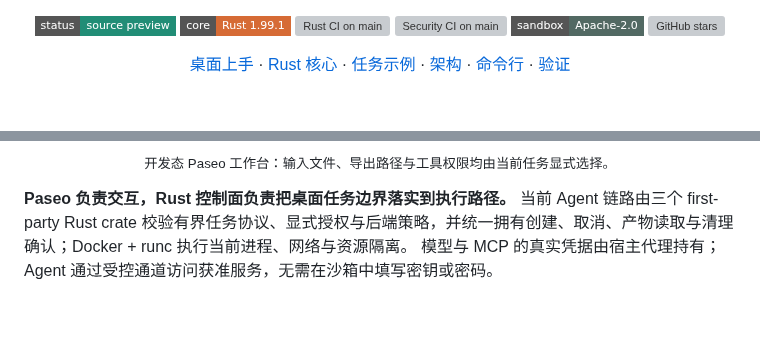
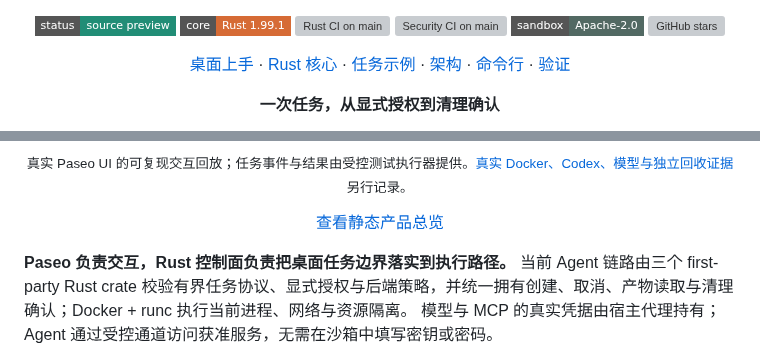
Before and after one commit to BizerNotNull/circus, a Markdown page: README.md, 2 parts joined by grey strips. Drawn GitHub-style; badges without logos; blank space fills up the shorter version; grey boxes are pictures that could not be loaded.

Commit message:
docs(readme): 增加 Paseo 安全任务交互动画 (#50)
* docs(readme): 增加安全任务交互动画

* fix(ci): 修复 checkout 前的工作目录

* fix(ci): 固定 Playwright 的 Ubuntu 版本

```diff
--- a/README.md
+++ b/README.md
@@ -30,4 +30,6 @@
   <a href="circus-sandbox/docs/secure-desktop-verification.md">验证</a>
 </p>
 
+<p align="center"><strong>一次任务，从显式授权到清理确认</strong></p>
+
 <p align="center">
@@ -35,6 +41,8 @@
 </p>
 
-<p align="center"><sub>开发态 Paseo 工作台：输入文件、导出路径与工具权限均由当前任务显式选择。</sub></p>
+<p align="center"><sub>真实 Paseo UI 的可复现交互回放；任务事件与结果由受控测试执行器提供。<a href="circus-sandbox/docs/secure-desktop-verification.md">真实 Docker、Codex、模型与独立回收证据</a>另行记录。</sub></p>
+
+<p align="center"><a href="docs/assets/circus-desktop-overview.png">查看静态产品总览</a></p>
 
 **Paseo 负责交互，Rust 控制面负责把桌面任务边界落实到执行路径。** 当前 Agent 链路由三个 first-party Rust crate 校验有界任务协议、显式授权与后端策略，并统一拥有创建、取消、产物读取与清理确认；Docker + runc 执行当前进程、网络与资源隔离。
 模型与 MCP 的真实凭据由宿主代理持有；Agent 通过受控通道访问获准服务，无需在沙箱中填写密钥或密码。
```
Also changed, not shown: other parts of README.md (+5 -1 lines), docs/assets/circus-task-walkthrough-poster.png (added), docs/assets/circus-task-walkthrough.gif (added), 4 other files.
